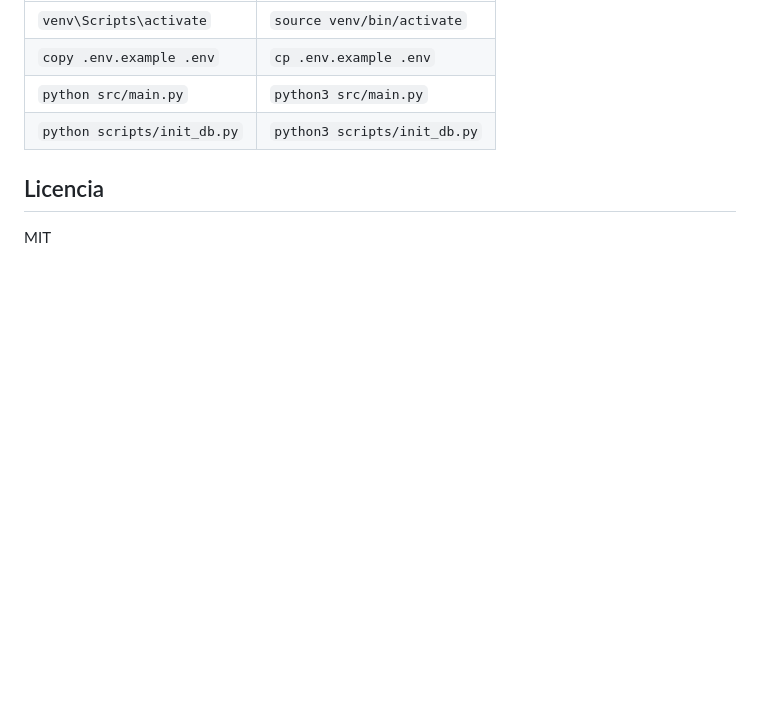
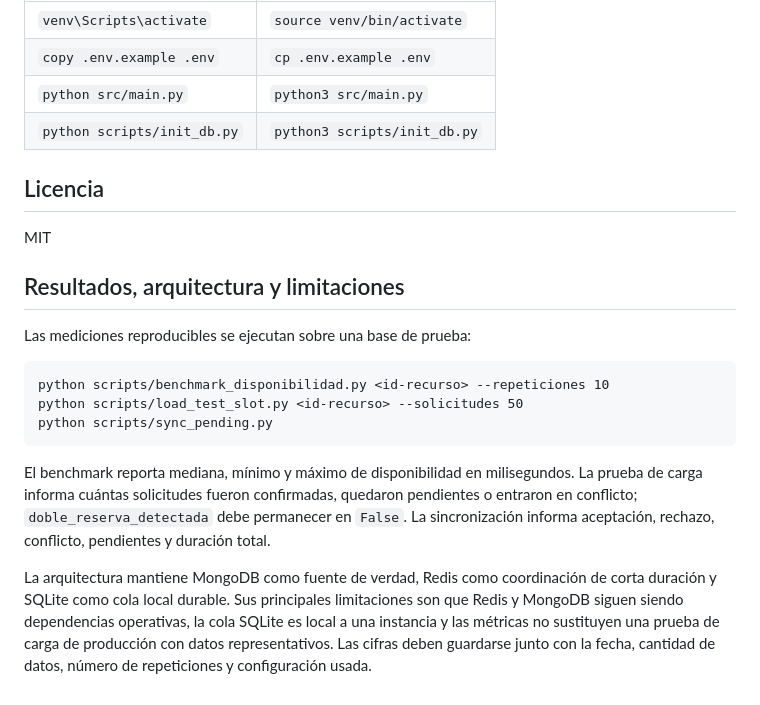
Before and after one commit to javierdi12/UNAreserva, a Markdown page: README.md, the part around the change. Drawn GitHub-style; blank space fills up the shorter version.

Commit message:
docs: documentar resultados arquitectura y limitaciones

```diff
--- a/README.md
+++ b/README.md
@@ -187,3 +187,24 @@ Comandos equivalentes en Linux/macOS:
 ## Licencia
 
 MIT
+
+## Resultados, arquitectura y limitaciones
+
+Las mediciones reproducibles se ejecutan sobre una base de prueba:
+
+    python scripts/benchmark_disponibilidad.py <id-recurso> --repeticiones 10
+    python scripts/load_test_slot.py <id-recurso> --solicitudes 50
+    python scripts/sync_pending.py
+
+El benchmark reporta mediana, mínimo y máximo de disponibilidad en milisegundos.
+La prueba de carga informa cuántas solicitudes fueron confirmadas, quedaron
+pendientes o entraron en conflicto; `doble_reserva_detectada` debe permanecer en
+`False`. La sincronización informa aceptación, rechazo, conflicto, pendientes y
+duración total.
+
+La arquitectura mantiene MongoDB como fuente de verdad, Redis como coordinación
+de corta duración y SQLite como cola local durable. Sus principales limitaciones
+son que Redis y MongoDB siguen siendo dependencias operativas, la cola SQLite es
+local a una instancia y las métricas no sustituyen una prueba de carga de
+producción con datos representativos. Las cifras deben guardarse junto con la
+fecha, cantidad de datos, número de repeticiones y configuración usada.
```
